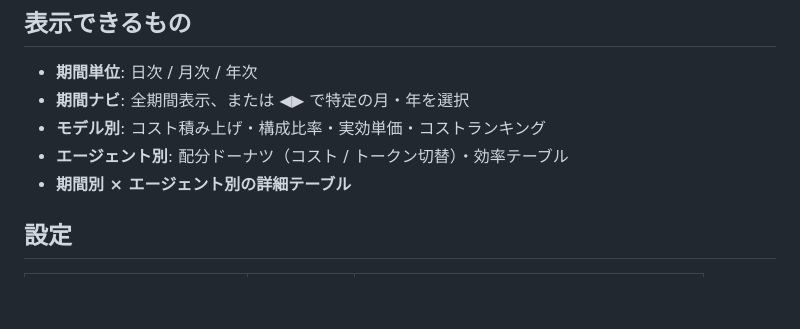
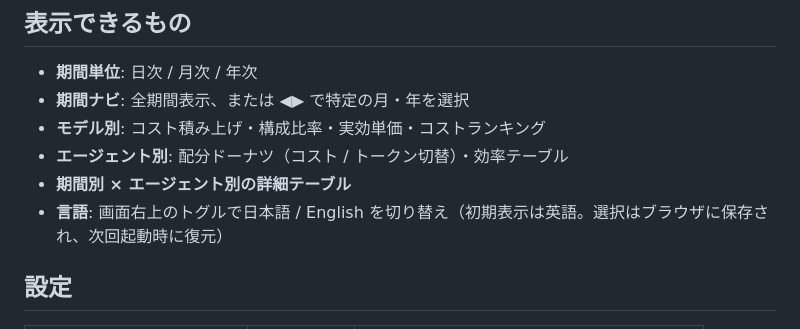
Before and after one commit to ba0918/ccusage-ledger, a Markdown page: README.md, the part around the change. Drawn GitHub-style; blank space fills up the shorter version.

Commit message:
docs: 言語切替の利用方法を README と AGENTS.md に追記する

```diff
--- a/README.md
+++ b/README.md
@@ -28,6 +28,7 @@ bunx ccusage-ledger
 - **モデル別**: コスト積み上げ・構成比率・実効単価・コストランキング
 - **エージェント別**: 配分ドーナツ（コスト / トークン切替）・効率テーブル
 - **期間別 × エージェント別の詳細テーブル**
+- **言語**: 画面右上のトグルで日本語 / English を切り替え（初期表示は英語。選択はブラウザに保存され、次回起動時に復元）
 
 ## 設定
 
```
Also changed, not shown: AGENTS.md (+7 -0 lines).
